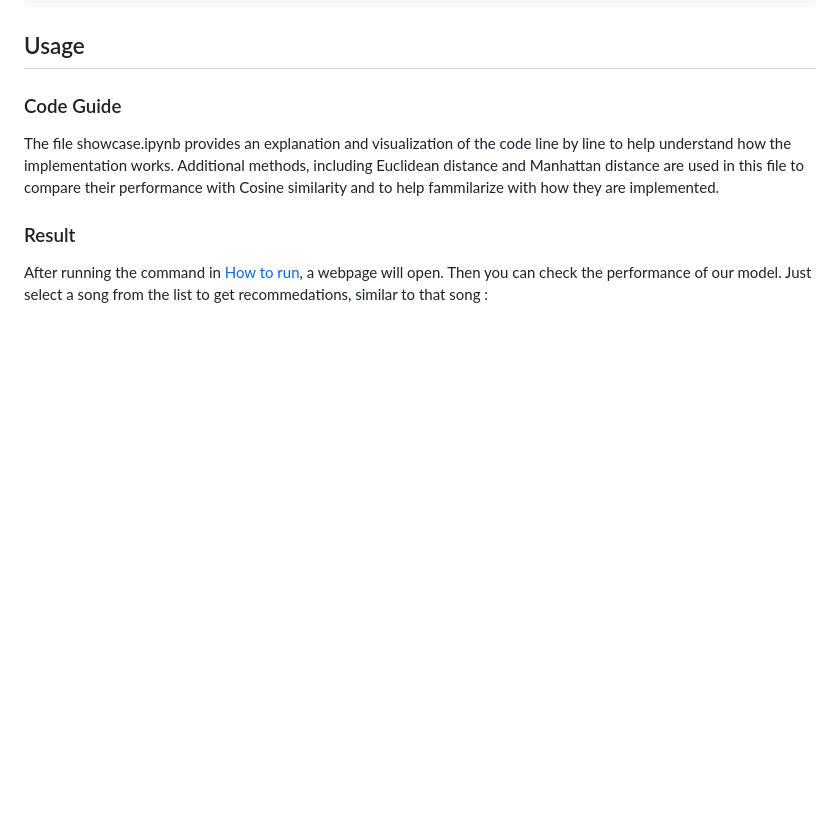
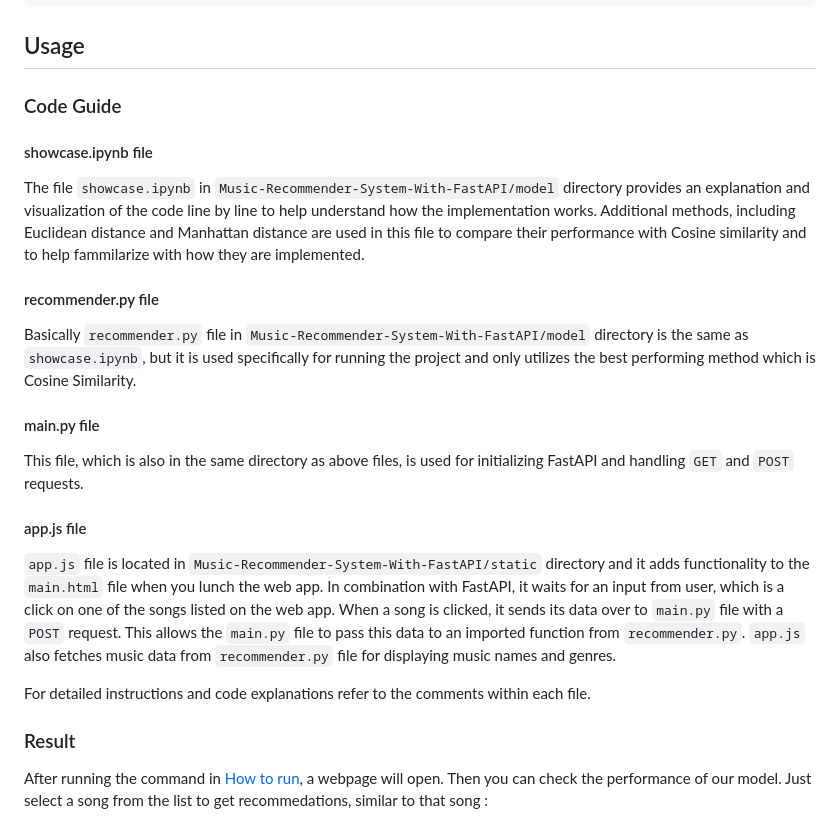
Before and after one commit to Amir-Abed/Music-Recommender-System-With-FastAPI, a Markdown page: README.md, the part around the change. Rendered like a GitHub page; blank space fills up the shorter version.

Commit message:
Update code guide section of README.md to improve explanations

````diff
--- a/README.md
+++ b/README.md
@@ -81,7 +81,20 @@ fastapi dev model/main.py
 ## Usage
 
 ### Code Guide
-The file showcase.ipynb provides an explanation and visualization of the code line by line to help understand how the implementation works. Additional methods, including Euclidean distance and Manhattan distance are used in this file to compare their performance with Cosine similarity and to help fammilarize with how they are implemented.
+#### showcase.ipynb file
+The file ```showcase.ipynb``` in ```Music-Recommender-System-With-FastAPI/model``` directory provides an explanation and visualization of the code line by line to help understand how the implementation works. Additional methods, including Euclidean distance and Manhattan distance are used in this file to compare their performance with Cosine similarity and to help fammilarize with how they are implemented.
+
+#### recommender.py file
+Basically ```recommender.py``` file in ```Music-Recommender-System-With-FastAPI/model``` directory is the same as ```showcase.ipynb```, but it is used specifically for running the project and only utilizes the best performing method which is Cosine Similarity.
+
+#### main.py file
+This file, which is also in the same directory as above files, is used for initializing FastAPI
+and handling ```GET``` and ```POST``` requests.
+
+#### app.js file
+```app.js``` file is located in ```Music-Recommender-System-With-FastAPI/static``` directory and it adds functionality to the ```main.html``` file when you lunch the web app. In combination with FastAPI, it waits for an input from user, which is a click on one of the songs listed on the web app. When a song is clicked, it sends its data over to ```main.py``` file with a ```POST``` request. This allows the ```main.py``` file to pass this data to an imported function from ```recommender.py```. ```app.js``` also fetches music data from ```recommender.py``` file for displaying music names and genres.
+
+For detailed instructions and code explanations refer to the comments within each file.
 
 ### Result
 After running the command in <a href="#how-to-run">How to run</a>, a webpage will open. Then you can check the performance of our model. Just select a song from the list to get recommedations, similar to that song :
````
